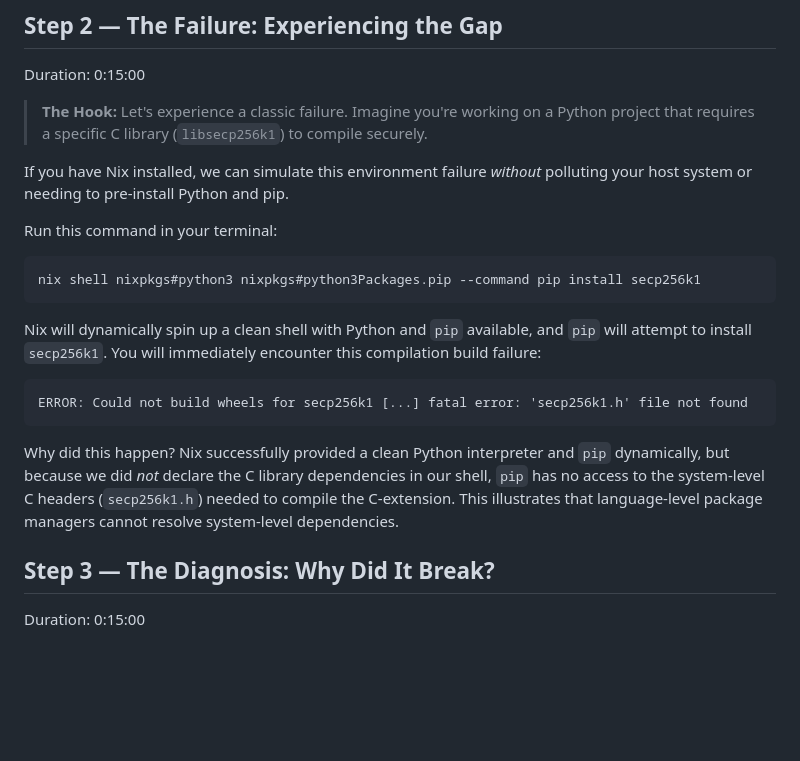
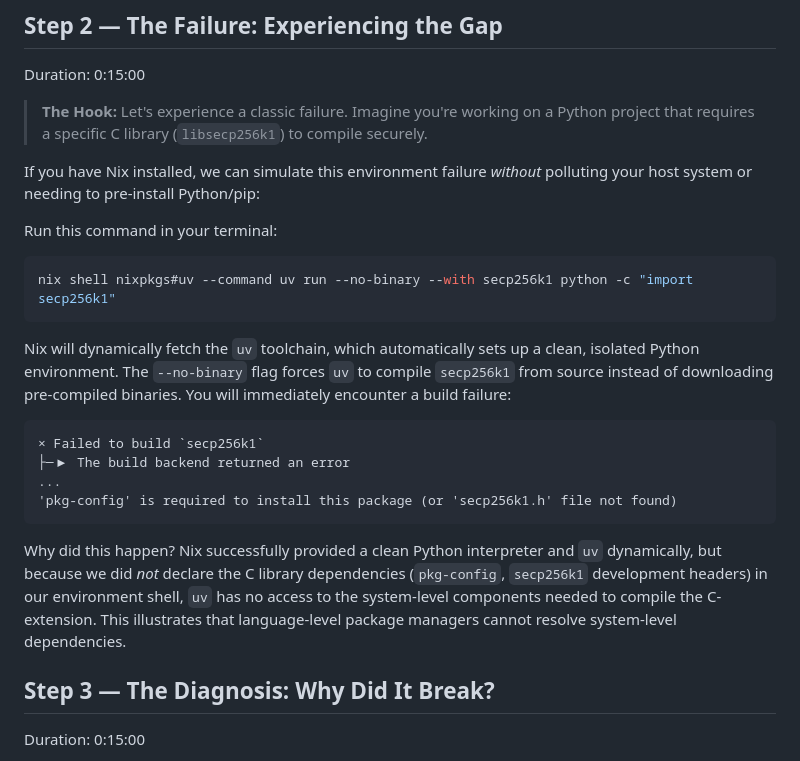
Before and after one commit to andre-amorim/ou_tm470, a Markdown page: oer/nixb-codelab.md, the part around the change. GitHub-like rendering; blank space fills up the shorter version.

Commit message:
feat(oer): use hermetic uv command for Step 2 failure demo

````diff
--- a/oer/nixb-codelab.md
+++ b/oer/nixb-codelab.md
@@ -33,20 +33,23 @@ Duration: 0:15:00
 
 > **The Hook:** Let's experience a classic failure. Imagine you're working on a Python project that requires a specific C library (`libsecp256k1`) to compile securely.
 
-If you have Nix installed, we can simulate this environment failure *without* polluting your host system or needing to pre-install Python and pip.
+If you have Nix installed, we can simulate this environment failure *without* polluting your host system or needing to pre-install Python/pip:
 
 Run this command in your terminal:
 ```bash
-nix shell nixpkgs#python3 nixpkgs#python3Packages.pip --command pip install secp256k1
+nix shell nixpkgs#uv --command uv run --no-binary --with secp256k1 python -c "import secp256k1"
 ```
 
-Nix will dynamically spin up a clean shell with Python and `pip` available, and `pip` will attempt to install `secp256k1`. You will immediately encounter this compilation build failure:
+Nix will dynamically fetch the `uv` toolchain, which automatically sets up a clean, isolated Python environment. The `--no-binary` flag forces `uv` to compile `secp256k1` from source instead of downloading pre-compiled binaries. You will immediately encounter a build failure:
 
 ```
-ERROR: Could not build wheels for secp256k1 [...] fatal error: 'secp256k1.h' file not found
+× Failed to build `secp256k1`
+├─▶ The build backend returned an error
+...
+'pkg-config' is required to install this package (or 'secp256k1.h' file not found)
 ```
 
-Why did this happen? Nix successfully provided a clean Python interpreter and `pip` dynamically, but because we did *not* declare the C library dependencies in our shell, `pip` has no access to the system-level C headers (`secp256k1.h`) needed to compile the C-extension. This illustrates that language-level package managers cannot resolve system-level dependencies.
+Why did this happen? Nix successfully provided a clean Python interpreter and `uv` dynamically, but because we did *not* declare the C library dependencies (`pkg-config`, `secp256k1` development headers) in our environment shell, `uv` has no access to the system-level components needed to compile the C-extension. This illustrates that language-level package managers cannot resolve system-level dependencies.
 
 ## Step 3 — The Diagnosis: Why Did It Break?
 Duration: 0:15:00
````
